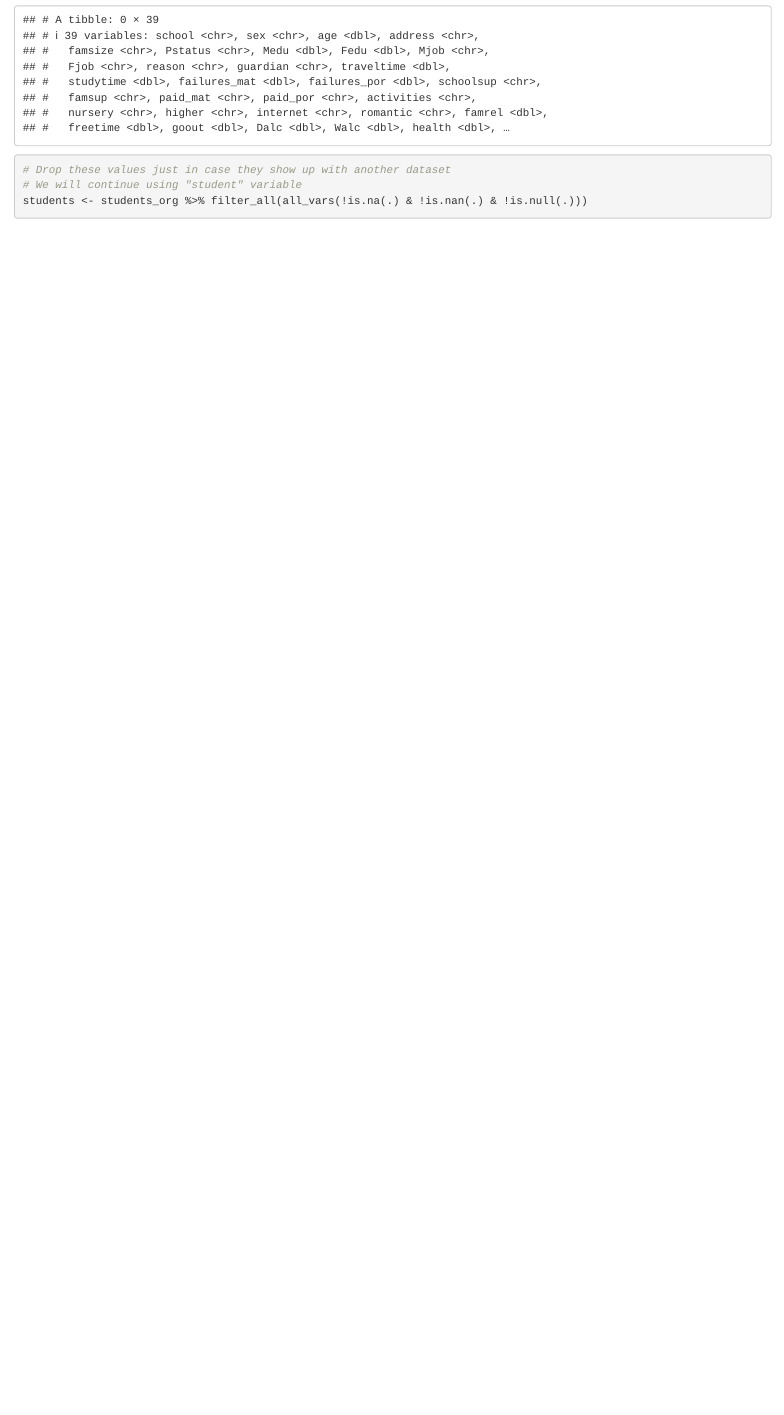
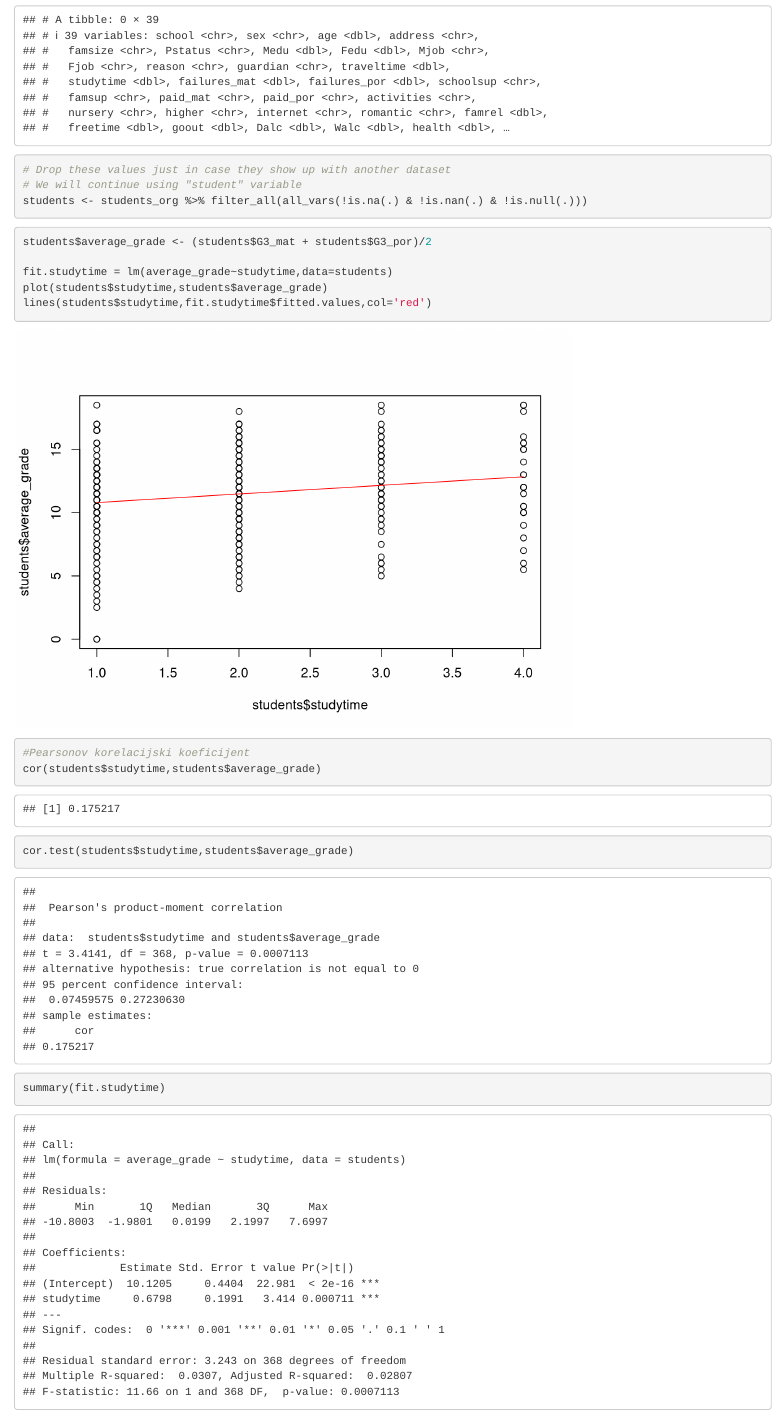
Before and after one commit to ciglenecki/student-success-analysis, an R Markdown document (src/student-success-analysis.Rmd): the page in a window 1100 px wide, from 3270 px down. Rendered offline with R 4.5, knitr and Pandoc, with nearby package versions; some code elsewhere in the file could not run offline.

Commit message:
How does student's time put into studying result in the final grade? linear regression/pearson

````diff
--- a/src/student-success-analysis.Rmd
+++ b/src/student-success-analysis.Rmd
@@ -63,3 +63,17 @@ students_org %>% filter(is.null(.))
 # We will continue using "student" variable
 students <- students_org %>% filter_all(all_vars(!is.na(.) & !is.nan(.) & !is.null(.)))
 ```
+```{r}
+students$average_grade <- (students$G3_mat + students$G3_por)/2
+
+fit.studytime = lm(average_grade~studytime,data=students)
+plot(students$studytime,students$average_grade)
+lines(students$studytime,fit.studytime$fitted.values,col='red')
+
+#Pearsonov korelacijski koeficijent
+cor(students$studytime,students$average_grade)
+
+cor.test(students$studytime,students$average_grade)
+
+summary(fit.studytime)
+```
````
Also changed, not shown: auditorne/1-auditorna-vjezba/Prva_auditorna_vjezba.Rmd (+1 -1 lines).
